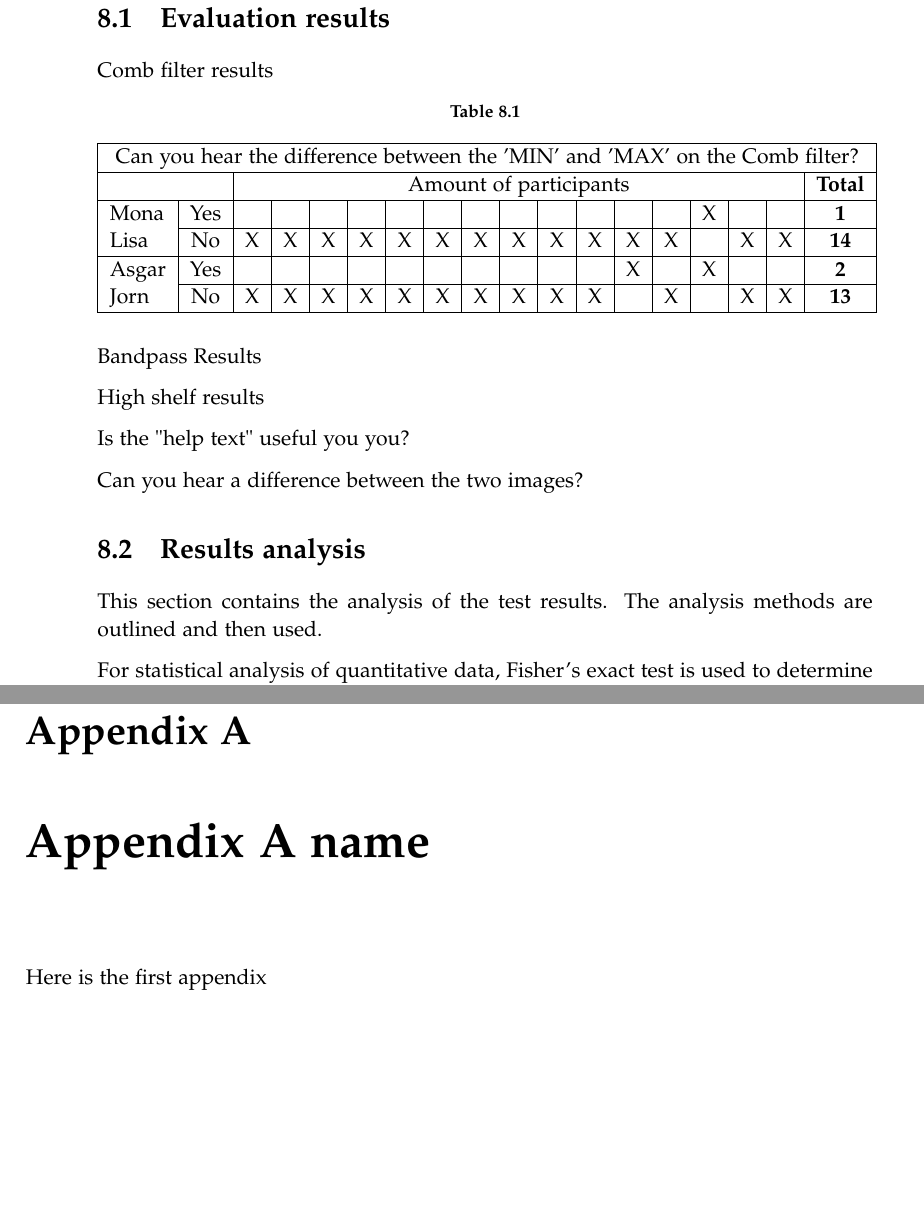
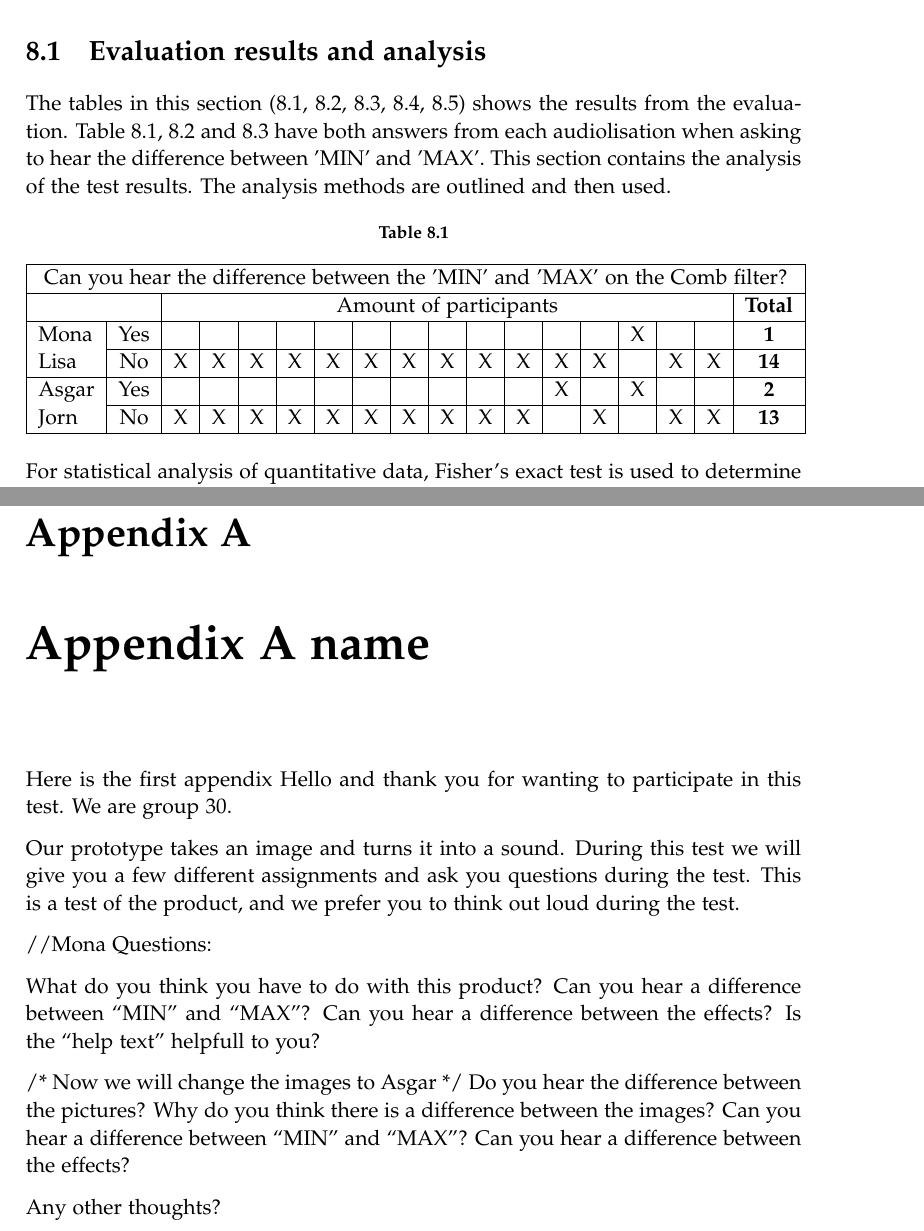
Before and after one commit to kaas-/MightyMuffins-Report, a LaTeX thesis (master.tex, which reads sections/appAname.tex, sections/evaluation.tex): two parts of pages 58 and 71 of 71 before the commit and two parts of pages 57 and 71 of 71 after it, joined at a grey line, cut so that both start at the same text, the shorter picture padded with empty space. Compiled offline with pdfLaTeX.

Commit message:
det sidste til evaluering + added script til appendix

```diff
--- a/sections/appAname.tex
+++ b/sections/appAname.tex
@@ -1,2 +1,21 @@
 \chapter{Appendix A name}\label{ch:appAlabel}
 Here is the first appendix
+Hello and thank you for wanting to participate in this test. We are group 30.
+
+Our prototype takes an image and turns it into a sound. During this test we will give you a few different assignments and ask you questions during the test. This is a test of the product, and we prefer you to think out loud during the test.
+
+//Mona
+Questions:
+
+What do you think you have to do with this product?
+Can you hear a difference between “MIN” and “MAX”?
+Can you hear a difference between the effects?
+Is the “help text” helpfull to you?
+
+/* Now we will change the images to Asgar */
+Do you hear the difference between the pictures?
+Why do you think there is a difference between the images?
+Can you hear a difference between “MIN” and “MAX”?
+Can you hear a difference between the effects?
+
+Any other thoughts?
--- a/sections/evaluation.tex
+++ b/sections/evaluation.tex
@@ -28,9 +28,9 @@ The test was carried out by welcoming the test participant he/she was asked to s
 After changing to the audiolisation of 'Trolden og Fuglene' the participants were asked if they could hear a difference between the two images, and again, a difference between 'MIN' and 'MAX' and a difference between the individual filters. Lastly the participants were asked to give their final thoughts.
 
-\section{Evaluation results}
+\section{Evaluation results and analysis}
+The tables in this section (\ref{tab:comb}, \ref{tab:bandpass}, \ref{tab:highshelf}, \ref{tab:helptext}, \ref{tab:twoimagedifference}) shows the results from the evaluation. Table \ref{tab:comb}, \ref{tab:bandpass} and \ref{tab:highshelf} have both answers from each audiolisation when asking to hear the difference between 'MIN' and 'MAX'. This section contains the analysis of the test results. The analysis methods are outlined and then used.
 
-Comb filter results
-
+%Comb results
 \begin{table}[!h]
 \centering
 \caption{}
@@ -46,7 +46,7 @@ Comb filter results
 \end{tabular}
 \end{table}
 
-Bandpass Results
+%Bandpass Results
 \begin{table}[]
 \centering
 \caption{}
@@ -62,8 +62,7 @@ Bandpass Results
 \end{tabular}
 \end{table}
 
-
-High shelf results
+%High shelf results
 \begin{table}[]
 \centering
 \caption{}
@@ -79,7 +78,7 @@ High shelf results
 \end{tabular}
 \end{table}
 
-Is the "help text" useful you you?
+%Is the "help text" useful you you?
 \begin{table}[!h]
 \centering
 \caption{}
@@ -93,7 +92,7 @@ No & X &  &  &  &  &  &  &  &  &  &  &  &  &  &  & \textbf{1} \\ \hline
 \end{tabular}
 \end{table}
 
-Can you hear a difference between the two images?
+%Can you hear a difference between the two images?
 \begin{table}[!h]
 \centering
 \caption{}
@@ -107,13 +106,6 @@ No &  &  &  &  &  &  &  &  &  &  &  &  &  &  &  & \textbf{0} \\ \hline
 \end{tabular}
 \end{table}
 
-
-\section{Results analysis}
-
-This section contains the analysis of the test results. The analysis methods are outlined and then used.
-
-%The results were found by making a semi-structured interview and getting qualitative feedback by communicating directly with the user, using the script shown above.
-
 For statistical analysis of quantitative data, Fisher's exact test is used to determine whether there is a connection between explanatory variables and their contingencies. This test is specifically concerned with the influence the two different images have on our results. Binomial tests are used to determine the significance of our results. An significance value $\alpha$ of 0.05 is used.
 
 The product must be able to audiolise the image. For this criteria to be fulfilled, individual images must produce audio that is distinct. The user test shows that images produce a unique sound. This can be seen in the fact that all test participants could hear a clear difference between the colourful Asger Jorn painting and the darker Mona Lisa painting ($p=6.104e-5$).
```
Also changed, not shown: sections/evaluation.tex (8 more changed lines).
